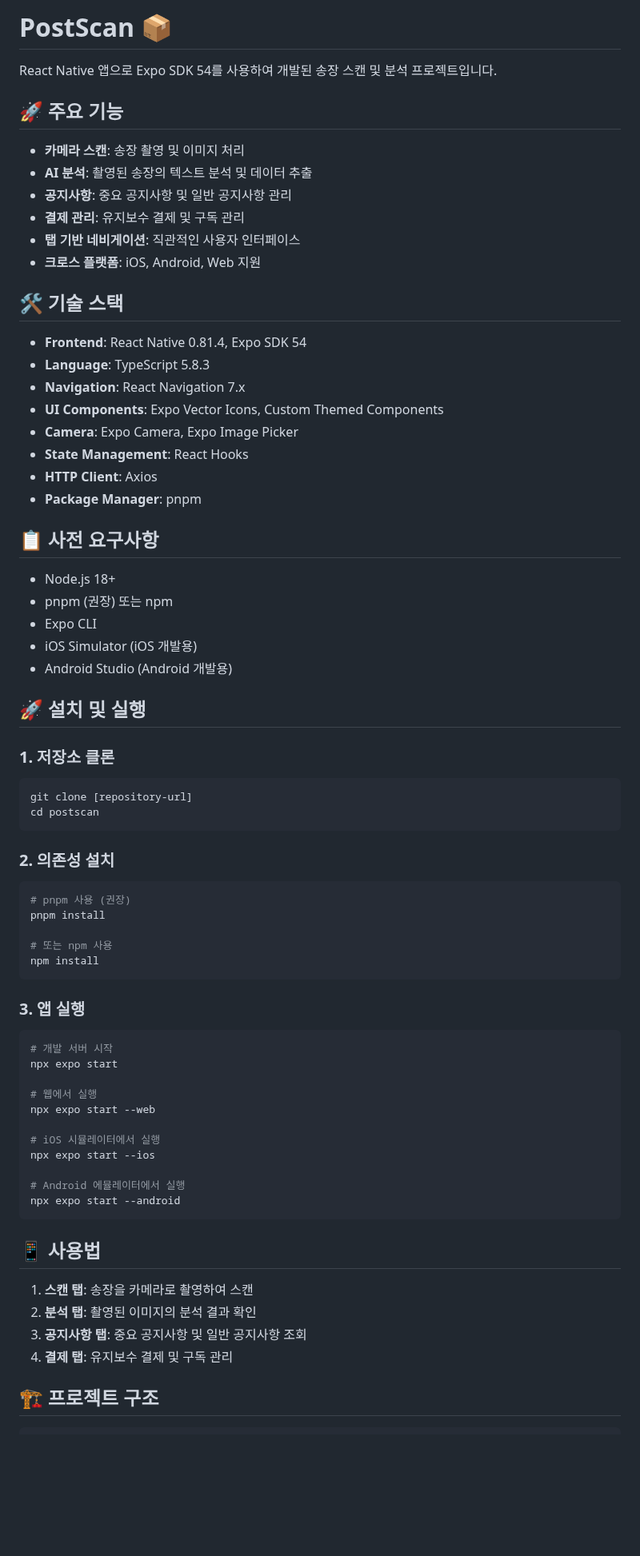
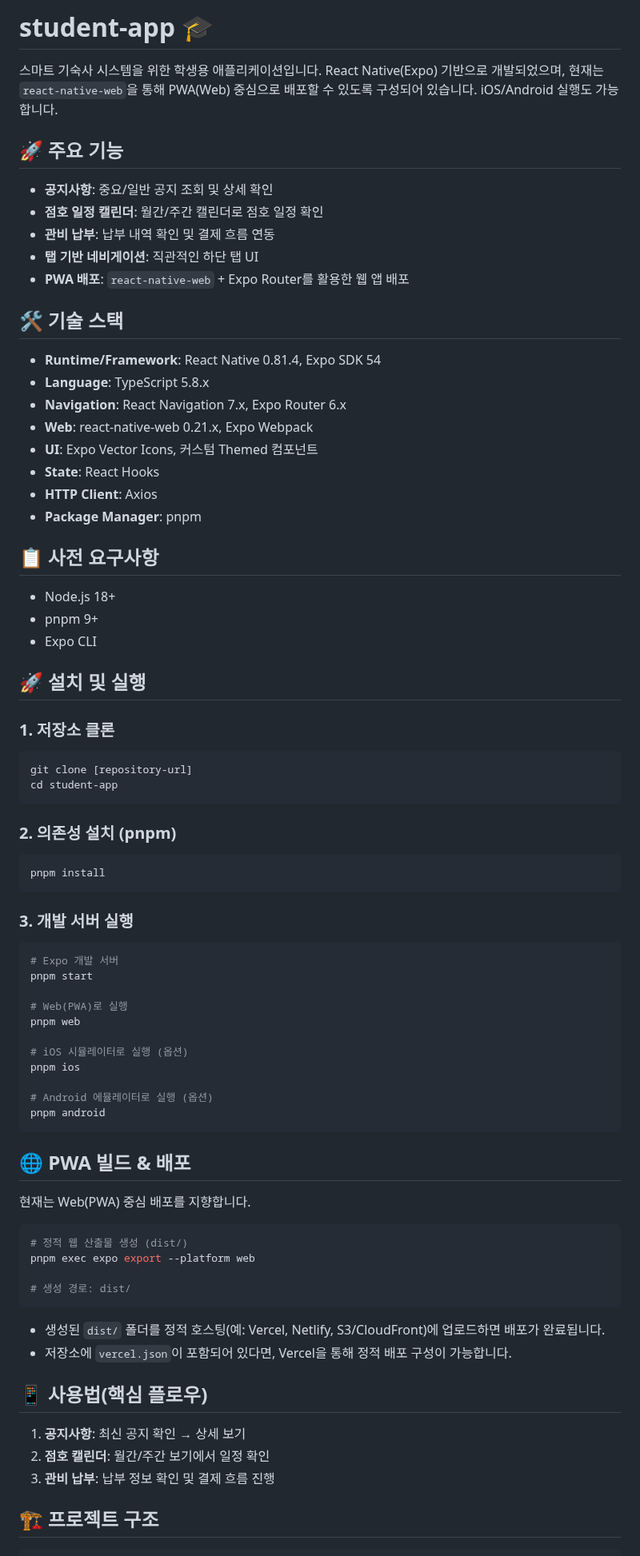
Before and after one commit to KMU-SDMS/student-app, a Markdown page: README.md, the part around one of its changes. Shown at 80% size. GitHub-like rendering; blank space fills up the shorter version.

Commit message:
docs: README.md 파일 업데이트 - 프로젝트 이름 변경 및 기능 설명 추가

````diff
--- a/README.md
+++ b/README.md
@@ -1,34 +1,31 @@
-# PostScan 📦
+# student-app 🎓
 
-React Native 앱으로 Expo SDK 54를 사용하여 개발된 송장 스캔 및 분석 프로젝트입니다.
+스마트 기숙사 시스템을 위한 학생용 애플리케이션입니다. React Native(Expo) 기반으로 개발되었으며, 현재는 `react-native-web`을 통해 PWA(Web) 중심으로 배포할 수 있도록 구성되어 있습니다. iOS/Android 실행도 가능합니다.
 
 ## 🚀 주요 기능
 
-- **카메라 스캔**: 송장 촬영 및 이미지 처리
-- **AI 분석**: 촬영된 송장의 텍스트 분석 및 데이터 추출
-- **공지사항**: 중요 공지사항 및 일반 공지사항 관리
-- **결제 관리**: 유지보수 결제 및 구독 관리
-- **탭 기반 네비게이션**: 직관적인 사용자 인터페이스
-- **크로스 플랫폼**: iOS, Android, Web 지원
+- **공지사항**: 중요/일반 공지 조회 및 상세 확인
+- **점호 일정 캘린더**: 월간/주간 캘린더로 점호 일정 확인
+- **관비 납부**: 납부 내역 확인 및 결제 흐름 연동
+- **탭 기반 네비게이션**: 직관적인 하단 탭 UI
+- **PWA 배포**: `react-native-web` + Expo Router를 활용한 웹 앱 배포
 
 ## 🛠 기술 스택
 
-- **Frontend**: React Native 0.81.4, Expo SDK 54
-- **Language**: TypeScript 5.8.3
-- **Navigation**: React Navigation 7.x
-- **UI Components**: Expo Vector Icons, Custom Themed Components
-- **Camera**: Expo Camera, Expo Image Picker
-- **State Management**: React Hooks
+- **Runtime/Framework**: React Native 0.81.4, Expo SDK 54
+- **Language**: TypeScript 5.8.x
+- **Navigation**: React Navigation 7.x, Expo Router 6.x
+- **Web**: react-native-web 0.21.x, Expo Webpack
+- **UI**: Expo Vector Icons, 커스텀 Themed 컴포넌트
+- **State**: React Hooks
 - **HTTP Client**: Axios
 - **Package Manager**: pnpm
 
 ## 📋 사전 요구사항
 
 - Node.js 18+
-- pnpm (권장) 또는 npm
+- pnpm 9+
 - Expo CLI
-- iOS Simulator (iOS 개발용)
-- Android Studio (Android 개발용)
 
 ## 🚀 설치 및 실행
 
@@ -36,41 +33,50 @@ React Native 앱으로 Expo SDK 54를 사용하여 개발된 송장 스캔 및
 
 ```bash
 git clone [repository-url]
-cd postscan
+cd student-app
 ```
 
-### 2. 의존성 설치
+### 2. 의존성 설치 (pnpm)
 
 ```bash
-# pnpm 사용 (권장)
 pnpm install
-
-# 또는 npm 사용
-npm install
 ```
 
-### 3. 앱 실행
+### 3. 개발 서버 실행
 
 ```bash
-# 개발 서버 시작
-npx expo start
+# Expo 개발 서버
+pnpm start
 
-# 웹에서 실행
-npx expo start --web
+# Web(PWA)로 실행
+pnpm web
 
-# iOS 시뮬레이터에서 실행
-npx expo start --ios
+# iOS 시뮬레이터로 실행 (옵션)
+pnpm ios
 
-# Android 에뮬레이터에서 실행
-npx expo start --android
+# Android 에뮬레이터로 실행 (옵션)
+pnpm android
 ```
 
-## 📱 사용법
+## 🌐 PWA 빌드 & 배포
 
-1. **스캔 탭**: 송장을 카메라로 촬영하여 스캔
-2. **분석 탭**: 촬영된 이미지의 분석 결과 확인
-3. **공지사항 탭**: 중요 공지사항 및 일반 공지사항 조회
-4. **결제 탭**: 유지보수 결제 및 구독 관리
+현재는 Web(PWA) 중심 배포를 지향합니다.
+
+```bash
+# 정적 웹 산출물 생성 (dist/)
+pnpm exec expo export --platform web
+
+# 생성 경로: dist/
+```
+
+- 생성된 `dist/` 폴더를 정적 호스팅(예: Vercel, Netlify, S3/CloudFront)에 업로드하면 배포가 완료됩니다.
+- 저장소에 `vercel.json`이 포함되어 있다면, Vercel을 통해 정적 배포 구성이 가능합니다.
+
+## 📱 사용법(핵심 플로우)
+
+1. **공지사항**: 최신 공지 확인 → 상세 보기
+2. **점호 캘린더**: 월간/주간 보기에서 일정 확인
+3. **관비 납부**: 납부 정보 확인 및 결제 흐름 진행
 
 ## 🏗 프로젝트 구조
 
````
Also changed, not shown: other parts of README.md (+12 -12 lines).
